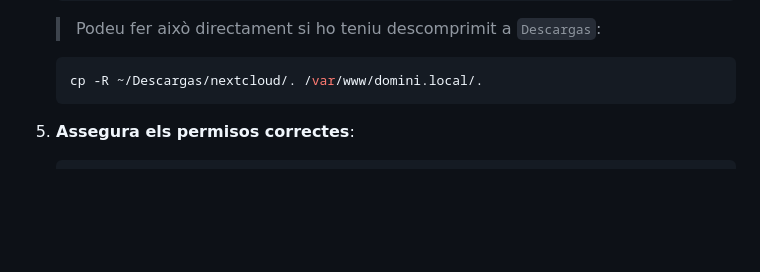
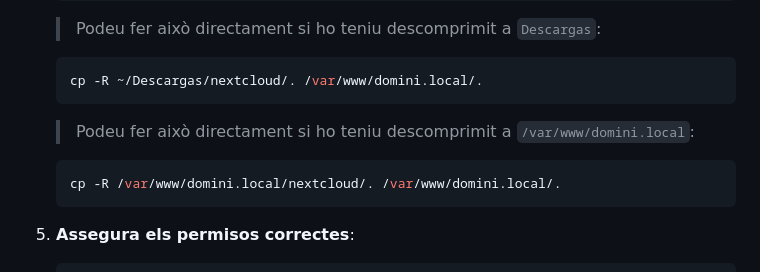
Before and after one commit to rusben/smx-m08, a Markdown page: docs/installacio-clouds.md, the part around the change. Drawn GitHub-style; blank space fills up the shorter version.

````diff
--- a/docs/installacio-clouds.md
+++ b/docs/installacio-clouds.md
@@ -49,6 +49,11 @@ Aquesta guia explica com instal·lar **Nextcloud** o **ownCloud** en un entorn o
    > Podeu fer això directament si ho teniu descomprimit a `Descargas`:
    ```bash
    cp -R ~/Descargas/nextcloud/. /var/www/domini.local/.
+   ```
+
+      > Podeu fer això directament si ho teniu descomprimit a `/var/www/domini.local`:
+   ```bash
+   cp -R /var/www/domini.local/nextcloud/. /var/www/domini.local/.
    ```
 
 6. **Assegura els permisos correctes**:
````
